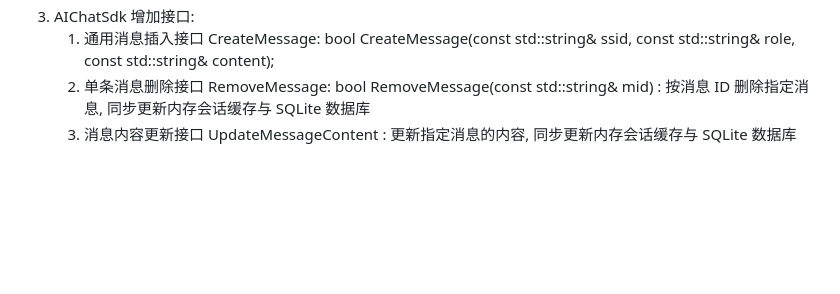
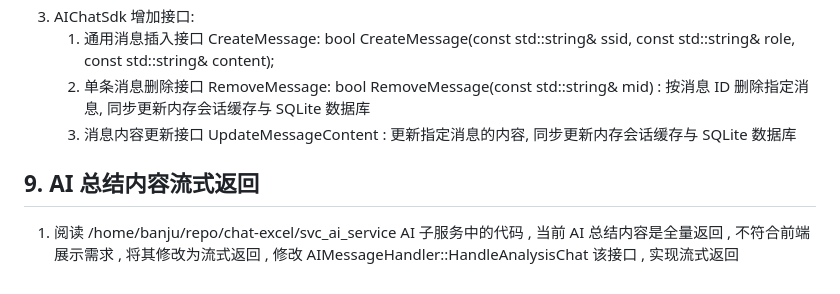
Before and after one commit to CaiFuLei007/chat-excel, a Markdown page: prompt/ai_service/fixbug.md, the part around the change. Rendered like a GitHub page; blank space fills up the shorter version.

Commit message:
chore: 新增 AI 总结内容流式返回需求提示词文档

```diff
--- a/prompt/ai_service/fixbug.md
+++ b/prompt/ai_service/fixbug.md
@@ -82,3 +82,7 @@
     1. 通用消息插入接口 CreateMessage: bool CreateMessage(const std::string& ssid, const std::string& role, const std::string& content);
     2. 单条消息删除接口 RemoveMessage: bool RemoveMessage(const std::string& mid) : 按消息 ID 删除指定消息, 同步更新内存会话缓存与 SQLite 数据库
     3. 消息内容更新接口 UpdateMessageContent : 更新指定消息的内容, 同步更新内存会话缓存与 SQLite 数据库
+
+## 9. AI 总结内容流式返回
+
+1. 阅读 /home/banju/repo/chat-excel/svc_ai_service AI 子服务中的代码 , 当前 AI 总结内容是全量返回 , 不符合前端展示需求 , 将其修改为流式返回 , 修改 AIMessageHandler::HandleAnalysisChat 该接口 , 实现流式返回
```
